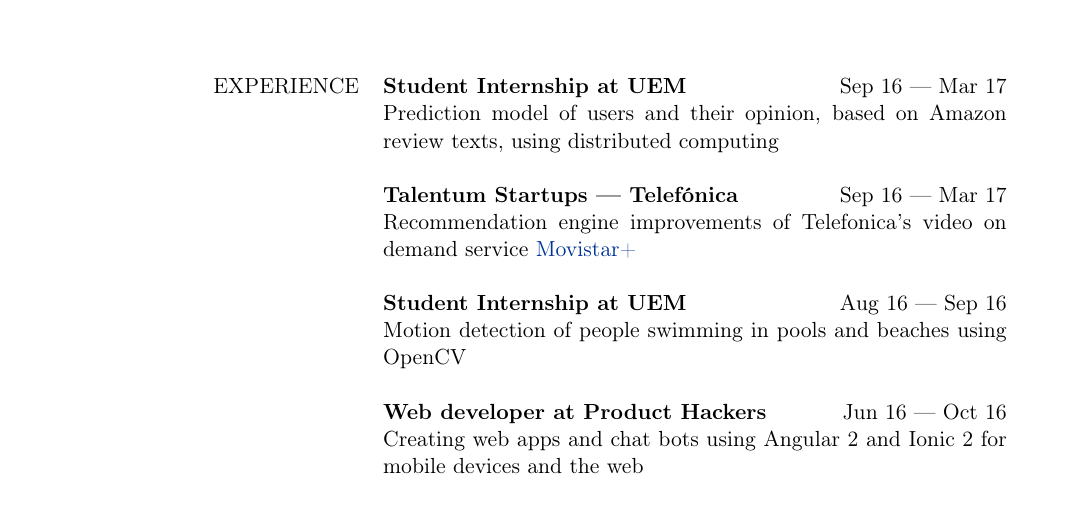
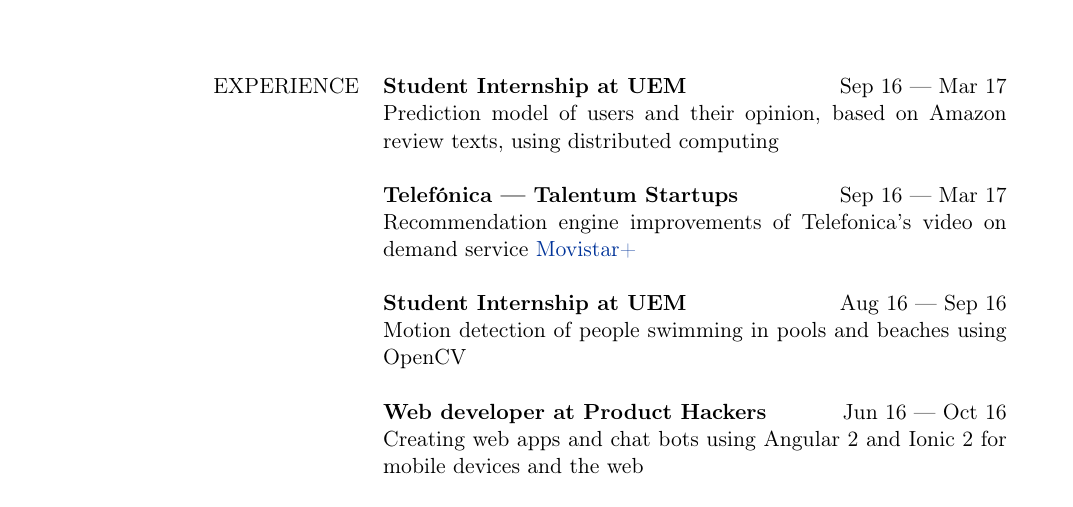
Before and after one commit to hugo19941994/cv, a LaTeX document (eng.tex): part of page 1 of 2, cut so that both start at the same text. Compiled offline with pdfLaTeX.

Commit message:
Changed order of a line

```diff
--- a/eng.tex
+++ b/eng.tex
@@ -46,7 +46,7 @@
     & {\bf Student Internship at UEM} \hfill Sep 16 --- Mar 17\\
     & Prediction model of users and their opinion, based on Amazon review texts, using distributed computing\\
     \\
-    & {\bf Talentum Startups --- Telefónica} \hfill Sep 16 --- Mar 17\\
+    & {\bf Telefónica --- Talentum Startups} \hfill Sep 16 --- Mar 17\\
     & Recommendation engine improvements of Telefonica's video on demand service \href{http://ver.movistarplus.es/}{Movistar+}\\
     \\
     & {\bf Student Internship at UEM} \hfill Aug 16 --- Sep 16\\
```
Also changed, not shown: esp.tex (+1 -1 lines), eng.pdf, esp.pdf.
